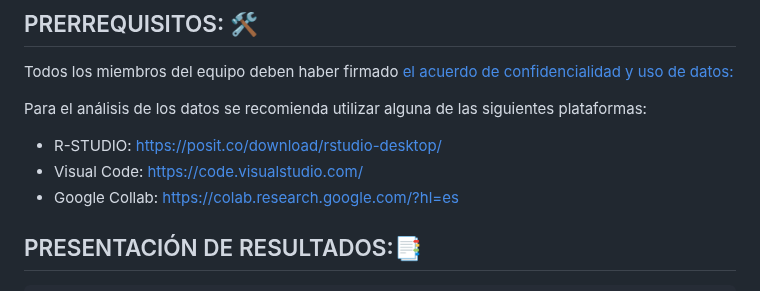
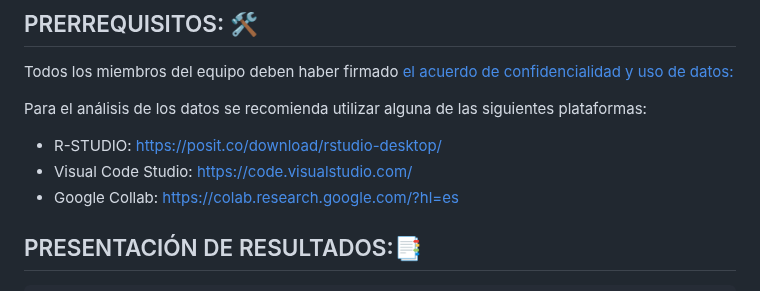
Before and after one commit to DATALAB2023/SATI-Q, a Markdown page: README.md, the part around the change. GitHub-like rendering.

```diff
--- a/README.md
+++ b/README.md
@@ -31,7 +31,7 @@ Todos los miembros del equipo deben haber firmado [el acuerdo de confidencialida
 
 Para el análisis de los datos se recomienda utilizar alguna de las siguientes plataformas:
 + R-STUDIO:  https://posit.co/download/rstudio-desktop/
-+ Visual Code: https://code.visualstudio.com/
++ Visual Code Studio: https://code.visualstudio.com/
 + Google Collab: https://colab.research.google.com/?hl=es
 
 ## PRESENTACIÓN DE RESULTADOS:📑
```
